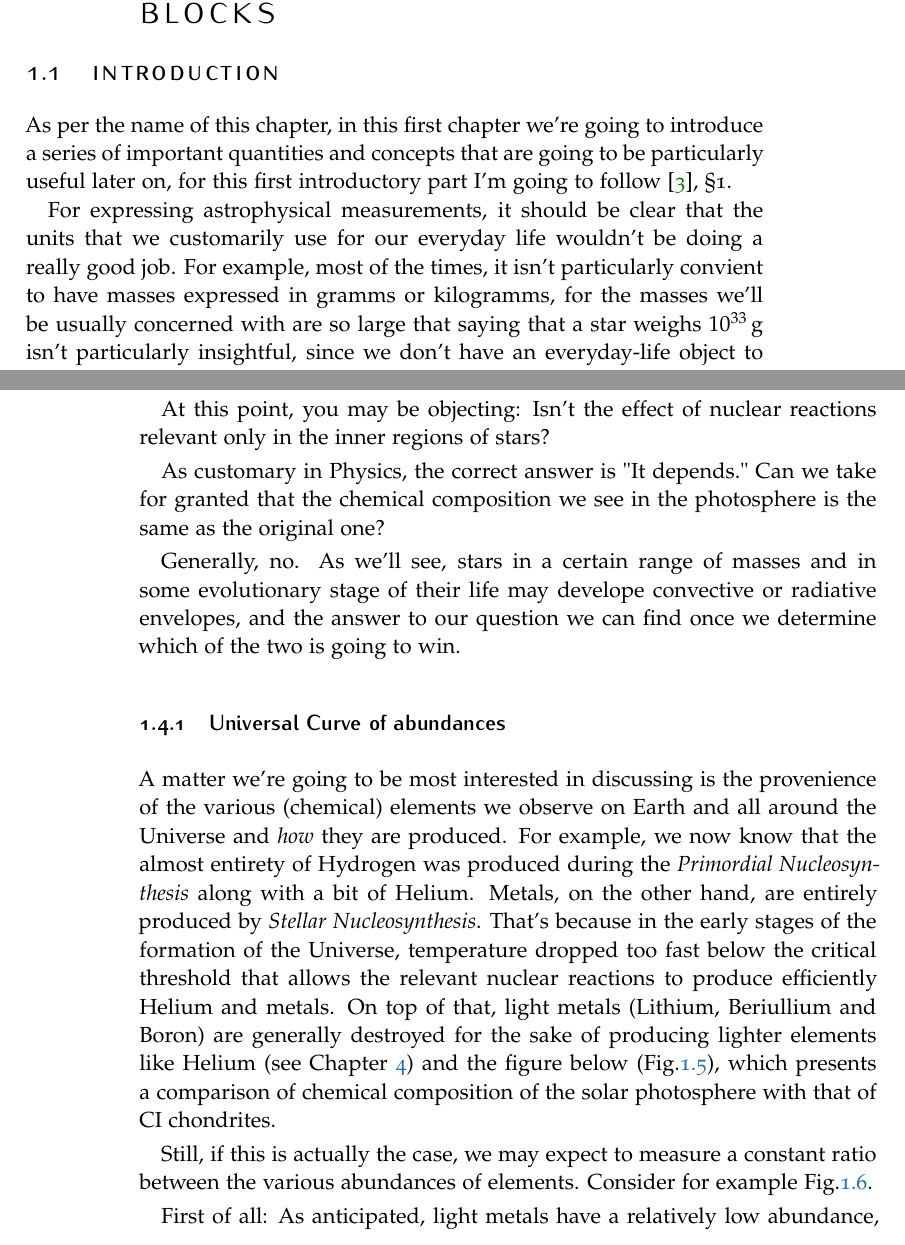
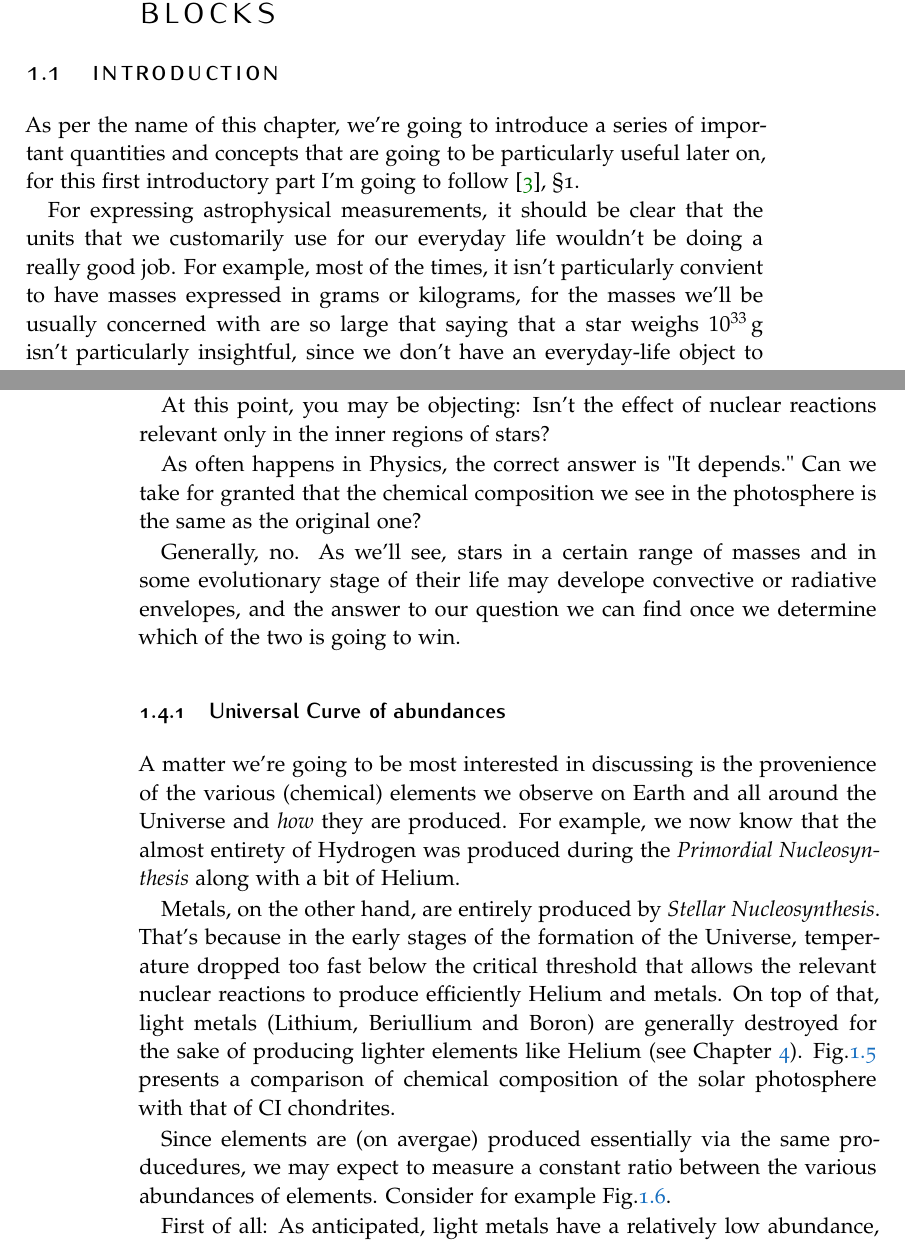
Before and after one commit to gpannocchia3/StellarPhysics, a LaTeX thesis (notes/spNotes_v1.0.tex, which reads notes/chapters/chapter1.tex): two parts of pages 9 and 18 of 45, joined at a grey line, cut so that both start at the same text. Compiled offline with pdfLaTeX.

Commit message:
Fixed some typos and increased readability

```diff
--- a/notes/chapters/chapter1.tex
+++ b/notes/chapters/chapter1.tex
@@ -3,8 +3,8 @@
 \chapter{Astrophysics' Building Blocks}\label{ch:i}
 
 \section{Introduction}
-As per the name of this chapter, in this first chapter we're going to introduce a series of important quantities and concepts that are going to be particularly useful later on, for this first introductory part I'm going to follow \cite{choudhuri}, §1.
-\par For expressing astrophysical measurements, it should be clear that the units that we customarily use for our everyday life wouldn't be doing a really good job. For example, most of the times, it isn't particularly convient to have masses expressed in gramms or kilogramms, for the masses we'll be usually concerned with are so large that saying that a star weighs $10^{33}\,\text{g}$ isn't particularly insightful, since we don't have an everyday-life object to compare it with.
+As per the name of this chapter, we're going to introduce a series of important quantities and concepts that are going to be particularly useful later on, for this first introductory part I'm going to follow \cite{choudhuri}, §1.
+\par For expressing astrophysical measurements, it should be clear that the units that we customarily use for our everyday life wouldn't be doing a really good job. For example, most of the times, it isn't particularly convient to have masses expressed in grams or kilograms, for the masses we'll be usually concerned with are so large that saying that a star weighs $10^{33}\,\text{g}$ isn't particularly insightful, since we don't have an everyday-life object to compare it with.
 \par What often happens in astrophysics is that masses are usually expressed in terms of \emph{solar masses} $M_{\odot}$, which has value
 \begin{equation}
     M_{\odot} = 1.99 \cdot 10^{33}\,\text{g}
@@ -250,17 +250,20 @@ Observing the spectrum emitted by stars we may expect, a bit naively, to observe
 \par Deviation from blackbody behavior in fact is usual to take the form of \emph{emission} and \emph{absorption} lines in the spectrum, which tend to stick out like sore thumbs. Clearly, different elements (and different species of the same element) will produce very different lines, allowing us to reconstruct the chemical composition of the photosphere, which is the region where the photons we observe are coming from.
 \par For our purposes, we'll be interested in the \emph{original} chemical composition of a star rather than its actual, or future, value, so that that is shed of the modifications induced by ongoing nuclear reactions.
 \par At this point, you may be objecting: Isn't the effect of nuclear reactions relevant only in the inner regions of stars?
-\par As customary in Physics, the correct answer is "It depends." Can we take for granted that the chemical composition we see in the photosphere is the same as the original one?
+\par As often happens in Physics, the correct answer is "It depends." Can we take for granted that the chemical composition we see in the photosphere is the same as the original one?
 \par Generally, no. As we'll see, stars in a certain range of masses and in some evolutionary stage of their life may develope convective or radiative envelopes, and the answer to our question we can find once we determine which of the two is going to win.
+
 \subsection{Universal Curve of abundances}
-A matter we're going to be most interested in discussing is the provenience of the various (chemical) elements we observe on Earth and all around the Universe and \emph{how} they are produced. For example, we now know that the almost entirety of Hydrogen was produced during the \emph{Primordial Nucleosynthesis} along with a bit of Helium. Metals, on the other hand, are entirely produced by \emph{Stellar Nucleosynthesis}. That's because in the early stages of the formation of the Universe, temperature dropped too fast below the critical threshold that allows the relevant nuclear reactions to produce efficiently Helium and metals. On top of that, light metals (Lithium, Beriullium and Boron) are generally destroyed for the sake of producing lighter elements like Helium (see Chapter \ref{ch:iv}) and the figure below (Fig.\ref{fgr:chondrites-photsphere}), which presents a comparison of chemical composition of the solar photosphere with that of CI chondrites.
+
+A matter we're going to be most interested in discussing is the provenience of the various (chemical) elements we observe on Earth and all around the Universe and \emph{how} they are produced. For example, we now know that the almost entirety of Hydrogen was produced during the \emph{Primordial Nucleosynthesis} along with a bit of Helium.
+\par Metals, on the other hand, are entirely produced by \emph{Stellar Nucleosynthesis}. That's because in the early stages of the formation of the Universe, temperature dropped too fast below the critical threshold that allows the relevant nuclear reactions to produce efficiently Helium and metals. On top of that, light metals (Lithium, Beriullium and Boron) are generally destroyed for the sake of producing lighter elements like Helium (see Chapter \ref{ch:iv}). Fig.\ref{fgr:chondrites-photsphere} presents a comparison of chemical composition of the solar photosphere with that of CI chondrites.
 \begin{figure}[h!]
 	\centering
 	\includegraphics[width=0.6\textwidth]{img/photosphericabundancies.png}
-	\caption{Comparison bewteen the recommended abundances by \cite{2021A&A...653A.141A} in present-day solar photosphere and CI chondrites.Most elements agree well, with the exception of the highly volatile elements, which are depleted in meteorites, and Li, which has been largely destroyed in the Sun due to nuclear burning. Credits: \cite{2021A&A...653A.141A}.}
+	\caption{Comparison bewteen the recommended abundances by \cite{2021A&A...653A.141A} in present-day solar photosphere and CI chondrites. Most elements agree well, with the exception of the highly volatile elements, which are depleted in meteorites, and Li, which has been largely destroyed in the Sun due to nuclear burning. Credits: \cite{2021A&A...653A.141A}.}
 	\label{fgr:chondrites-photsphere}
 \end{figure}
-\par Still, if this is actually the case, we may expect to measure a constant ratio between the various abundances of elements. Consider for example Fig.\ref{fgr:universalcurveabundances}.
+\par Since elements are (on avergae) produced essentially via the same producedures, we may expect to measure a constant ratio between the various abundances of elements. Consider for example Fig.\ref{fgr:universalcurveabundances}.
 \par First of all: As anticipated, light metals have a relatively low abundance, which is consistent with them being burned for the sake of producing lighter elements (Hydrogen and Helium) which have above-average abundance.
 \begin{figure}[h!]
 	\centering
```
Also changed, not shown: notes/spNotes_v1.0.pdf, notes/chapters/chapter1.tex (12 more changed lines).
